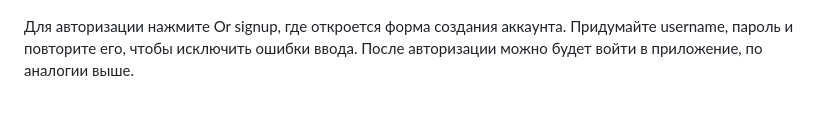
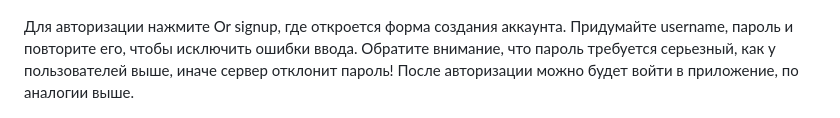
Before and after one commit to FirstEncounter3/DjangoWebSocketChat, a Markdown page: README.md, the part around the change. Rendered like a GitHub page.

```diff
--- a/README.md
+++ b/README.md
@@ -27,7 +27,7 @@
 ![Вход](chatapp/media/screenshots/login.png)
 
 Для авторизации нажмите Or signup, где откроется форма создания аккаунта. Придумайте username, пароль
-и повторите его, чтобы исключить ошибки ввода. После авторизации можно будет войти в приложение, по аналогии выше.
+и повторите его, чтобы исключить ошибки ввода. Обратите внимание, что пароль требуется серьезный, как у пользователей выше, иначе сервер отклонит пароль! После авторизации можно будет войти в приложение, по аналогии выше.
 
 ![Авторизация](chatapp/media/screenshots/signup.png)
 
```
